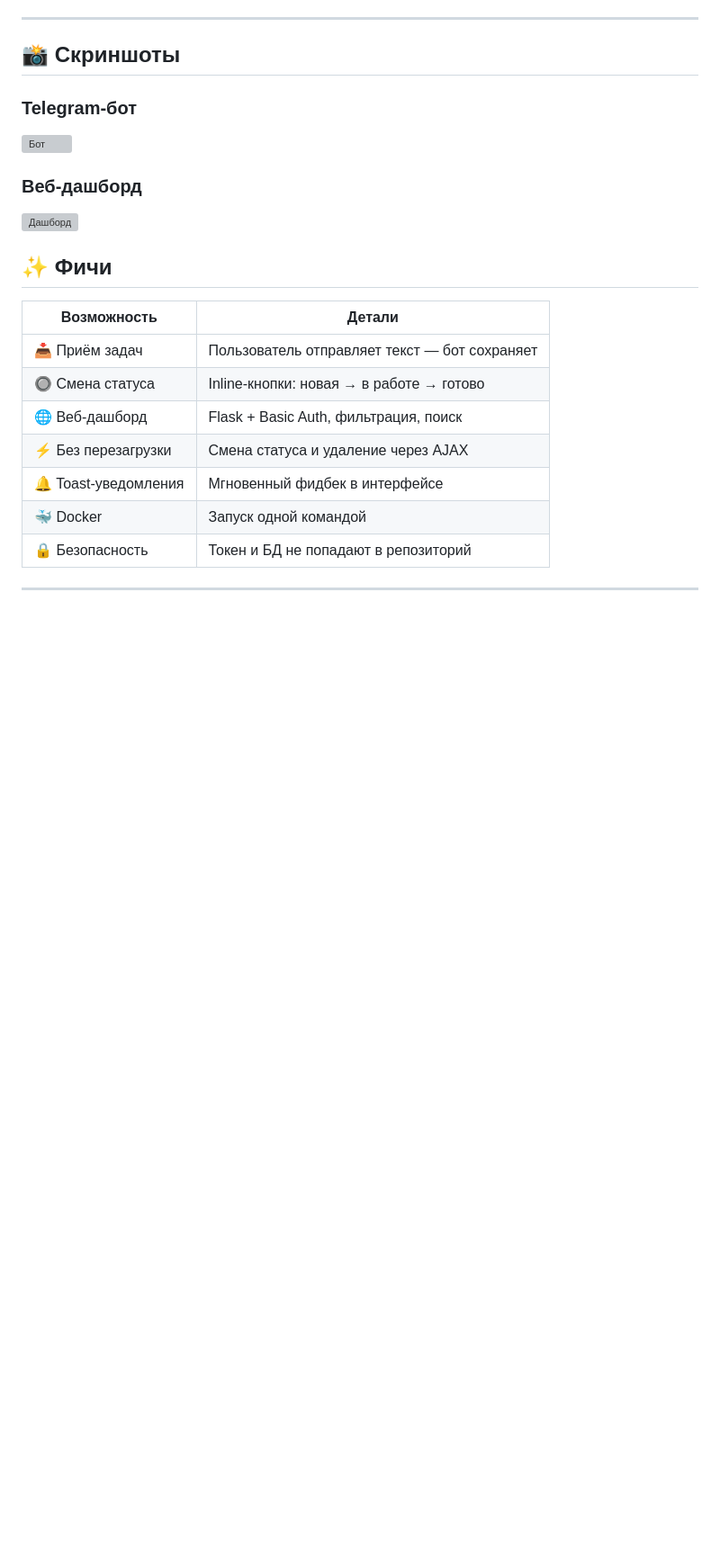
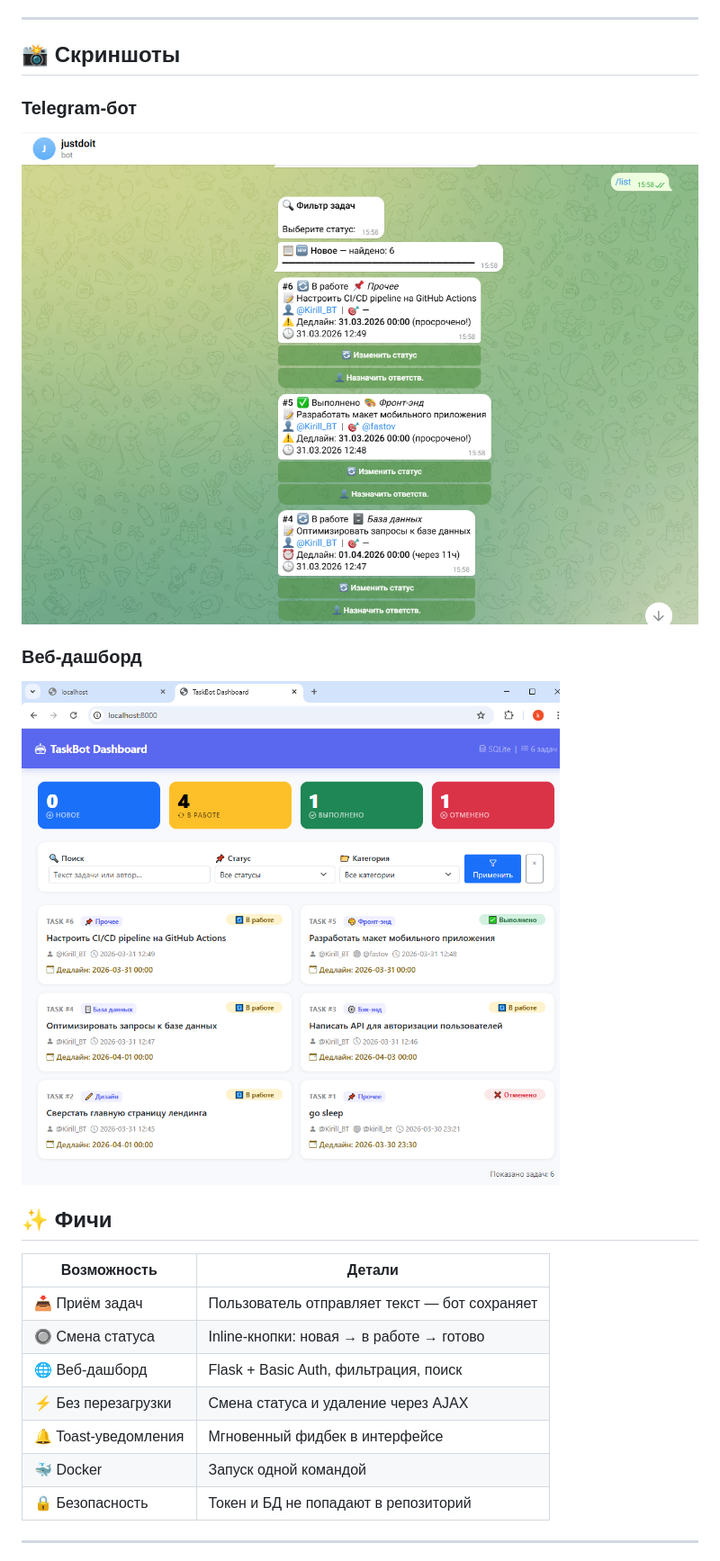
Before and after one commit to KirillTomenko/TaskBot, a Markdown page: README.md, the part around the change. Shown at 90% size. Drawn GitHub-style; blank space fills up the shorter version; grey boxes are pictures that could not be loaded.

Commit message:
Change screenshot paths in README.md
Updated image paths for bot and dashboard screenshots.

```diff
--- a/README.md
+++ b/README.md
@@ -15,10 +15,10 @@
 ## 📸 Скриншоты
 
 ### Telegram-бот
-![Бот](screenshots/bot.png)
+![Бот](assets/bot.png)
 
 ### Веб-дашборд
-![Дашборд](screenshots/dashboard.png)
+![Дашборд](assets/dashboard.png)
 
 ## ✨ Фичи
 
```
